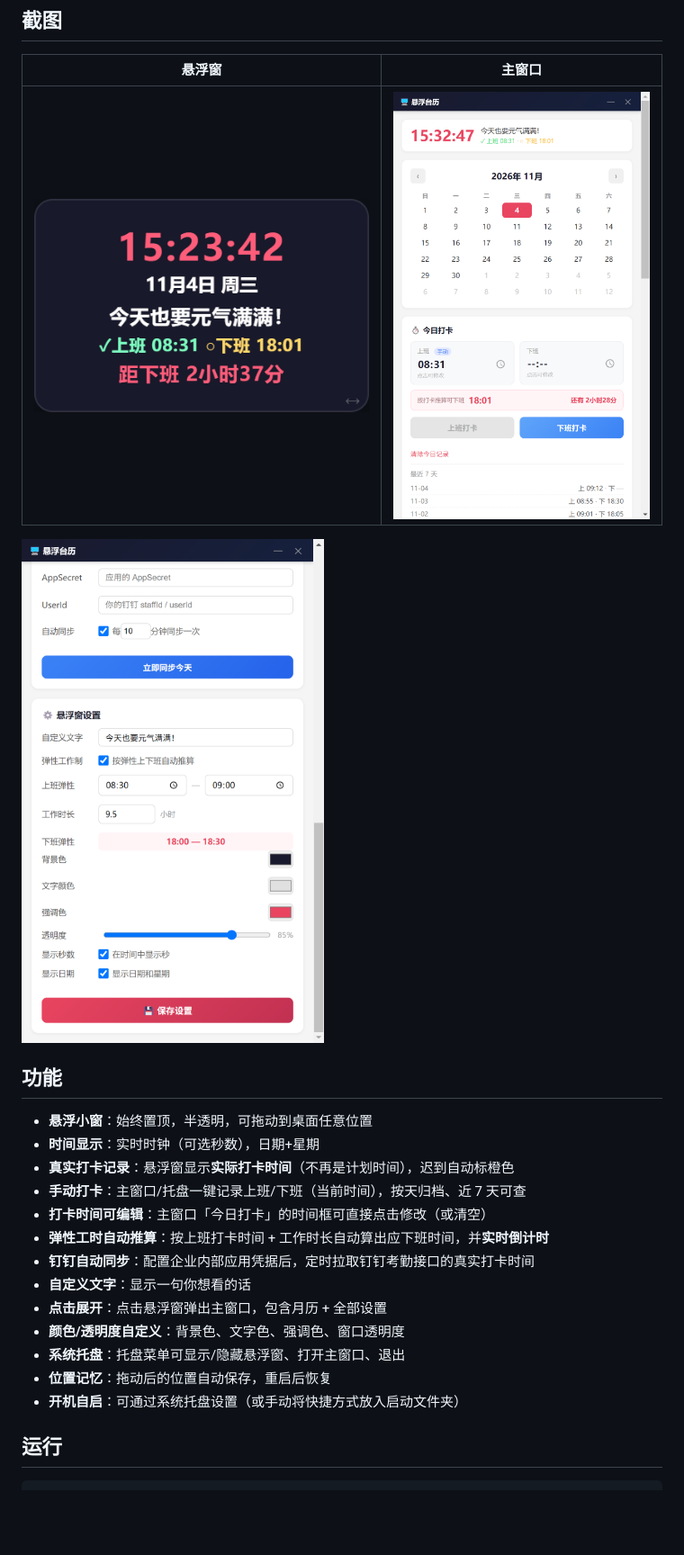
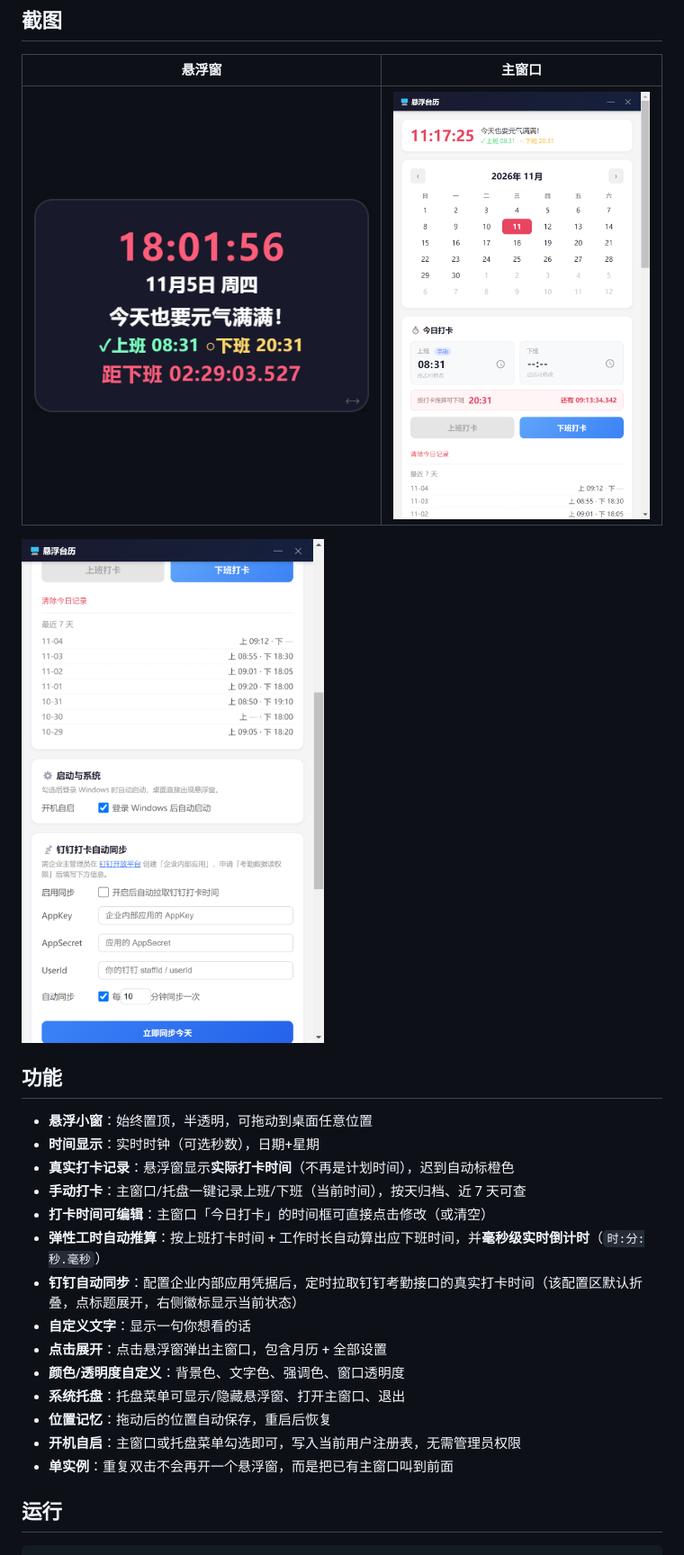
Before and after one commit to biggerboy/float-calendar, a Markdown page: README.md, the part around one of its changes. Shown at 90% size. GitHub-like rendering; pictures changed too: docs/float-window.png, docs/main-window-settings.png, docs/main-window.png; blank space fills up the shorter version.

```diff
--- a/README.md
+++ b/README.md
@@ -19,14 +19,15 @@
 - **真实打卡记录**：悬浮窗显示**实际打卡时间**（不再是计划时间），迟到自动标橙色
 - **手动打卡**：主窗口/托盘一键记录上班/下班（当前时间），按天归档、近 7 天可查
 - **打卡时间可编辑**：主窗口「今日打卡」的时间框可直接点击修改（或清空）
-- **弹性工时自动推算**：按上班打卡时间 + 工作时长自动算出应下班时间，并**实时倒计时**
-- **钉钉自动同步**：配置企业内部应用凭据后，定时拉取钉钉考勤接口的真实打卡时间
+- **弹性工时自动推算**：按上班打卡时间 + 工作时长自动算出应下班时间，并**毫秒级实时倒计时**（`时:分:秒.毫秒`）
+- **钉钉自动同步**：配置企业内部应用凭据后，定时拉取钉钉考勤接口的真实打卡时间（该配置区默认折叠，点标题展开，右侧徽标显示当前状态）
 - **自定义文字**：显示一句你想看的话
 - **点击展开**：点击悬浮窗弹出主窗口，包含月历 + 全部设置
 - **颜色/透明度自定义**：背景色、文字色、强调色、窗口透明度
 - **系统托盘**：托盘菜单可显示/隐藏悬浮窗、打开主窗口、退出
 - **位置记忆**：拖动后的位置自动保存，重启后恢复
-- **开机自启**：可通过系统托盘设置（或手动将快捷方式放入启动文件夹）
+- **开机自启**：主窗口或托盘菜单勾选即可，写入当前用户注册表，无需管理员权限
+- **单实例**：重复双击不会再开一个悬浮窗，而是把已有主窗口叫到前面
 
 ## 运行
 
```
Also changed, not shown: other parts of README.md (+70 -4 lines), AGENTS.md (added, +89 -0 lines), assets/icon.png (added), assets/tray.png (added), 11 other files.
